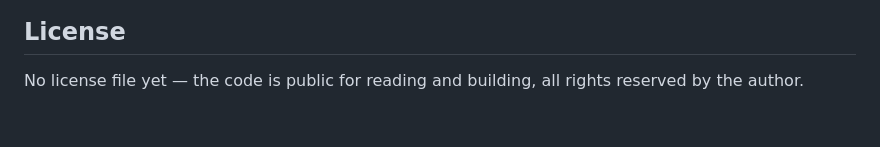
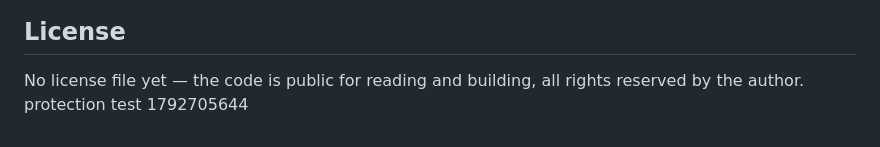
Before and after one commit to BeliVukOF/BalkanRadio, a Markdown page: README.md, the part around the change. GitHub-like rendering.

Commit message:
test: branch protection na main

```diff
--- a/README.md
+++ b/README.md
@@ -86,3 +86,4 @@ The full privacy policy and terms of service are inside the app (Settings → Le
 ## License
 
 No license file yet — the code is public for reading and building, all rights reserved by the author.
+protection test 1792705644
```
